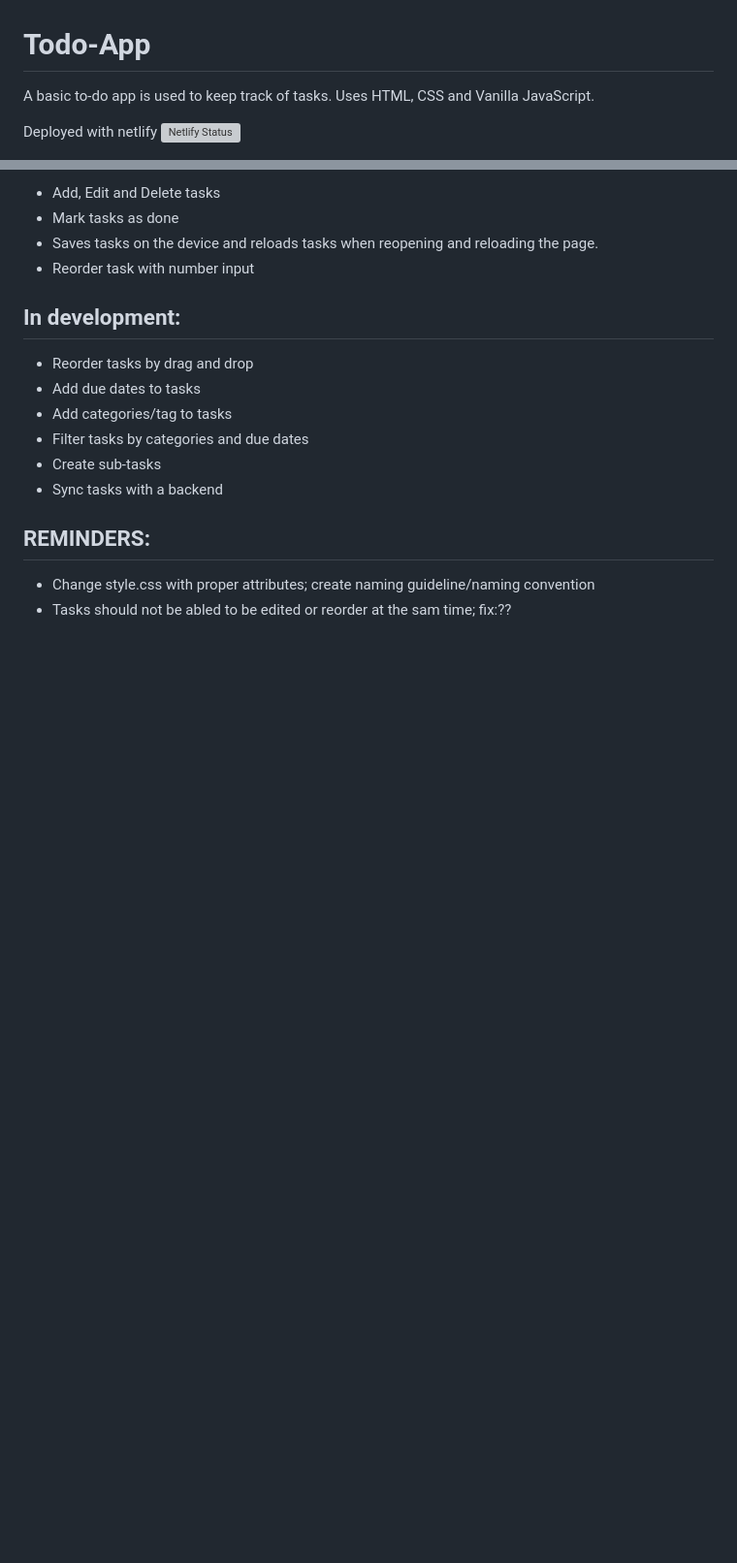
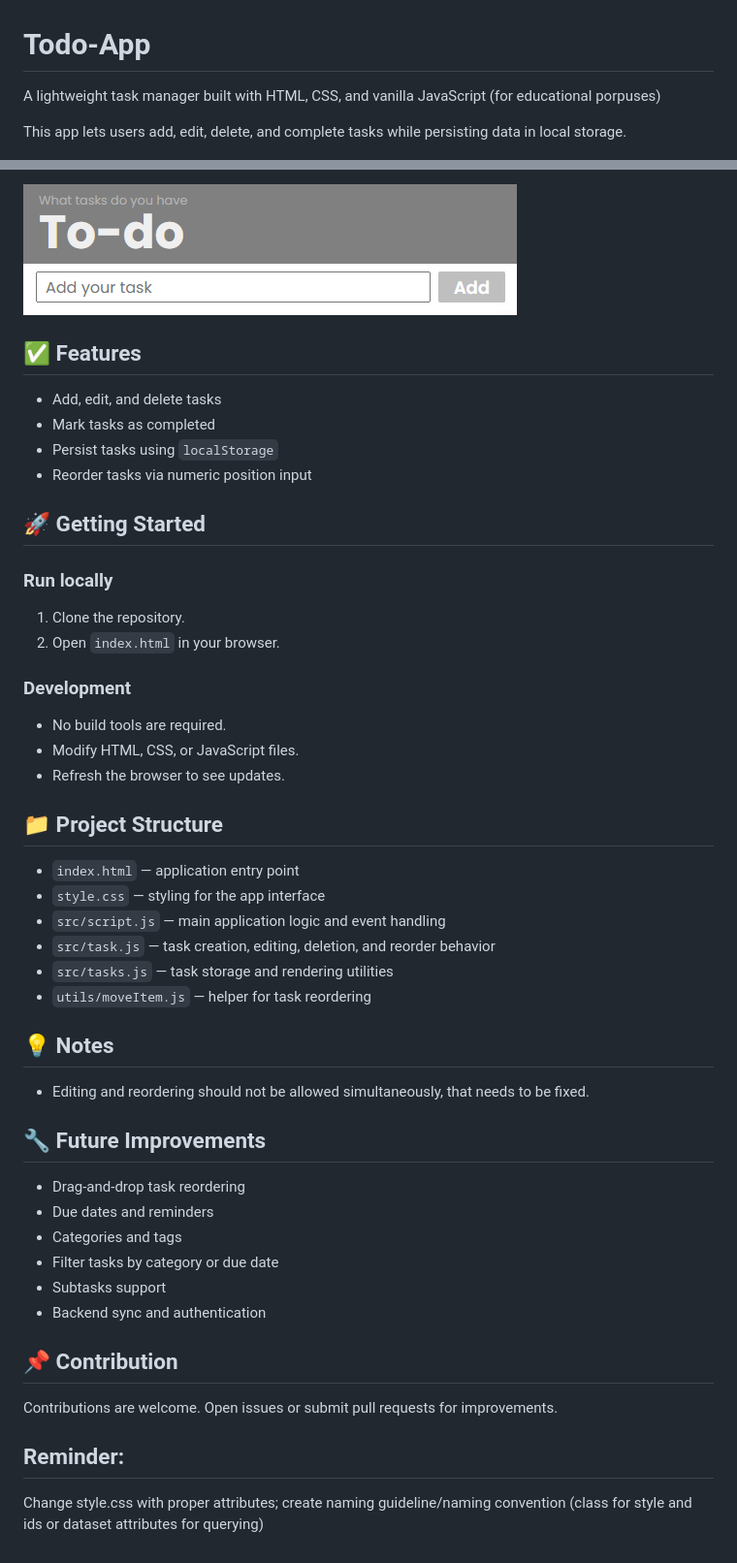
Before and after one commit to jarreedd/Todo-App, a Markdown page: README.md, 2 parts joined by grey strips. Shown at 97% size. Drawn GitHub-style; pictures changed too: img/image1.png (added); blank space fills up the shorter version; grey boxes are pictures that could not be loaded.

Commit message:
added comments, updated readme

```diff
--- a/README.md
+++ b/README.md
@@ -1,6 +1,6 @@
 # Todo-App
 
-A basic to-do app is used to keep track of tasks. Uses HTML, CSS and Vanilla JavaScript.
+A lightweight task manager built with HTML, CSS, and vanilla JavaScript (for educational porpuses)
 
-Deployed with netlify [![Netlify Status](https://api.netlify.com/api/v1/badges/fedaf3fb-c719-4c3b-ae3d-56f66ac349aa/deploy-status)](https://app.netlify.com/sites/reeddev-todo/deploys)
+This app lets users add, edit, delete, and complete tasks while persisting data in local storage.
 
@@ -8,17 +8,52 @@ Deployed with netlify [![Netlify Status](https://api.netlify.com/api/v1/badges/f
 
-- Add, Edit and Delete tasks
-- Mark tasks as done
-- Saves tasks on the device and reloads tasks when reopening and reloading the page.
-- Reorder task with number input
+![alt text](img/image1.png)
 
-## In development:
-- Reorder tasks by drag and drop
-- Add due dates to tasks
-- Add categories/tag to tasks
-- Filter tasks by categories and due dates
-- Create sub-tasks
-- Sync tasks with a backend
+## ✅ Features
 
-## REMINDERS:
-- Change style.css with proper attributes; create naming guideline/naming convention
-- Tasks should not be abled to be edited or reorder at the sam time; fix:??
+- Add, edit, and delete tasks
+- Mark tasks as completed
+- Persist tasks using `localStorage`
+- Reorder tasks via numeric position input
+
+## 🚀 Getting Started
+
+### Run locally
+
+1. Clone the repository.
+2. Open `index.html` in your browser.
+
+### Development
+
+- No build tools are required.
+- Modify HTML, CSS, or JavaScript files.
+- Refresh the browser to see updates.
+
+## 📁 Project Structure
+
+- `index.html` — application entry point
+- `style.css` — styling for the app interface
+- `src/script.js` — main application logic and event handling
+- `src/task.js` — task creation, editing, deletion, and reorder behavior
+- `src/tasks.js` — task storage and rendering utilities
+- `utils/moveItem.js` — helper for task reordering
+
+## 💡 Notes
+
+- Editing and reordering should not be allowed simultaneously, that needs to be fixed.
+
+## 🔧 Future Improvements
+
+- Drag-and-drop task reordering
+- Due dates and reminders
+- Categories and tags
+- Filter tasks by category or due date
+- Subtasks support
+- Backend sync and authentication
+
+## 📌 Contribution
+
+Contributions are welcome. Open issues or submit pull requests for improvements.
+
+## Reminder:
+
+Change style.css with proper attributes; create naming guideline/naming convention (class for style and ids or dataset attributes for querying)
```
Also changed, not shown: other parts of README.md (+1 -1 lines), 3 other files.
